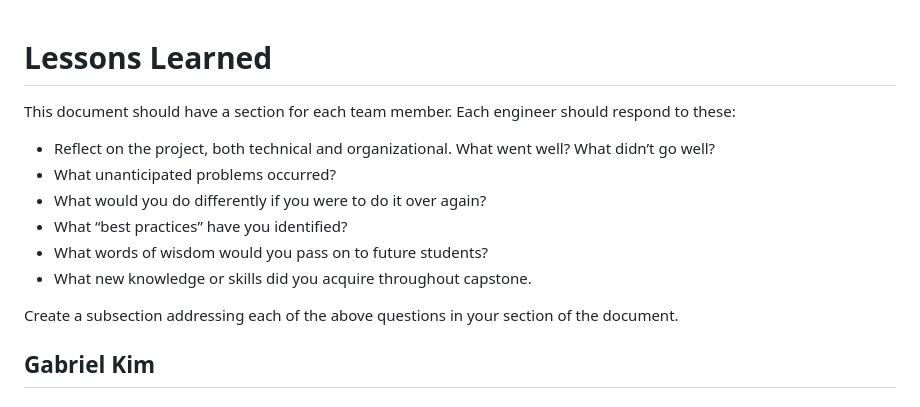
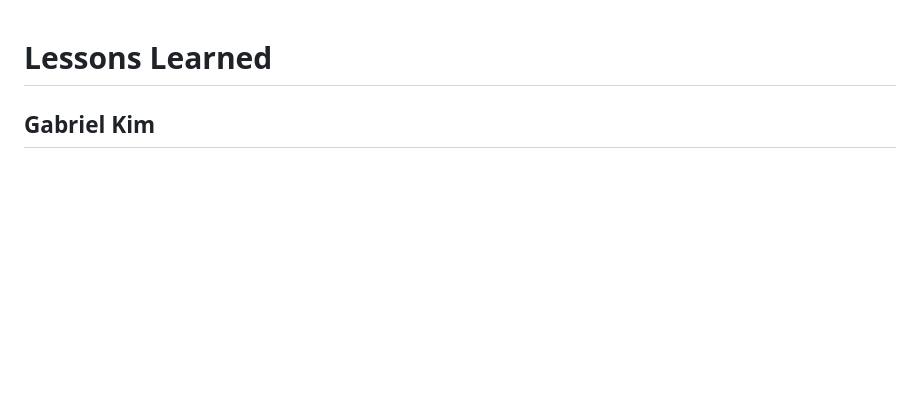
Before and after one commit to Hawk652/Capstone-Guidance-Robot, a Markdown page: Reports/Lessons Learned and Acquired Skills.md, the part around the change. GitHub-like rendering; blank space fills up the shorter version.

```diff
--- a/Reports/Lessons Learned and Acquired Skills.md
+++ b/Reports/Lessons Learned and Acquired Skills.md
@@ -1,14 +1,4 @@
 # Lessons Learned
-This document should have a section for each team member. Each engineer should respond to these:
-
-- Reflect on the project, both technical and organizational. What went well? What didn’t go well?
-- What unanticipated problems occurred?
-- What would you do differently if you were to do it over again?
-- What “best practices” have you identified?
-- What words of wisdom would you pass on to future students?
-- What new knowledge or skills did you acquire throughout capstone.
-
-Create a subsection addressing each of the above questions in your section of the document.
 
 ## Gabriel Kim
 ### Reflections
```
